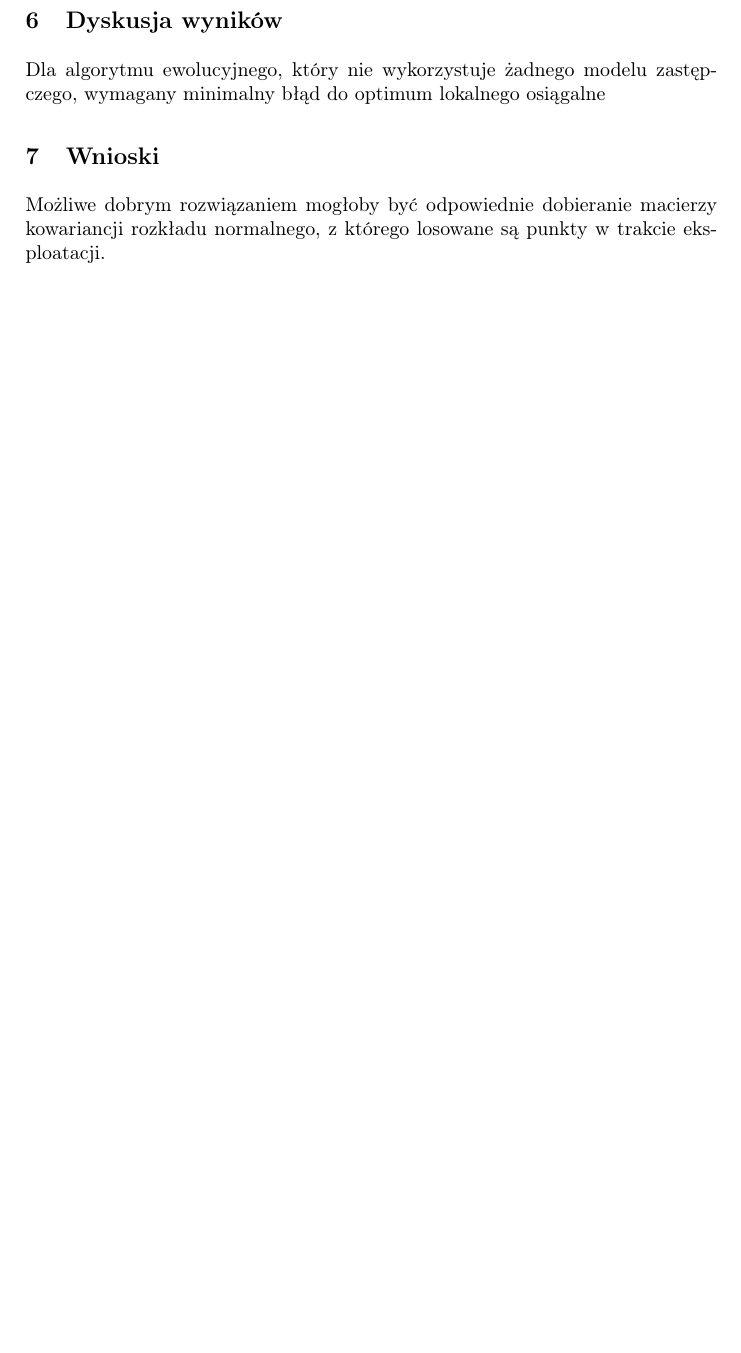
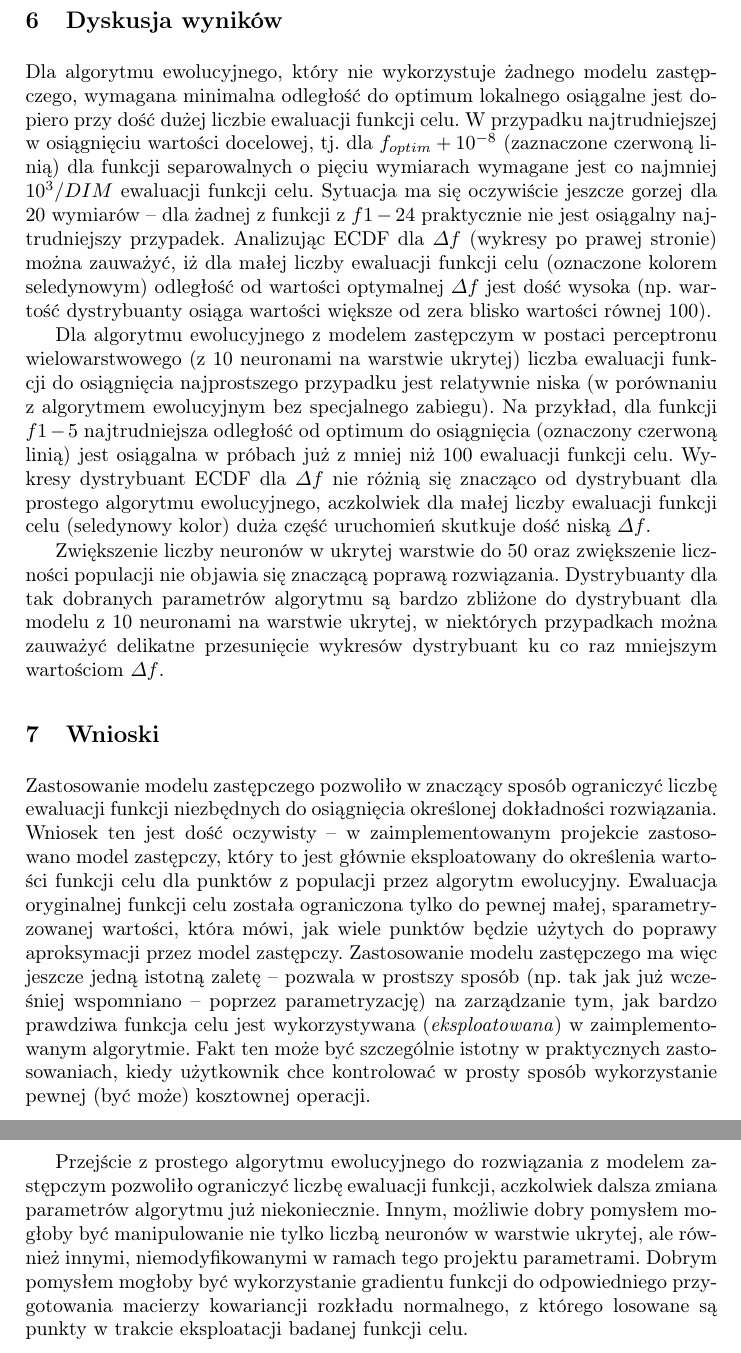
Before and after one commit to mklew/MEUM, a LaTeX paper (doc/main.tex): part of page 9 of 10 before the commit and two parts of pages 9 and 10 of 11 after it, the two joined at a grey line, cut so that both start at the same text, the shorter picture padded with empty space. Compiled offline with pdfLaTeX.

Commit message:
Zakonczono pisanie dokumentacji

```diff
--- a/doc/main.tex
+++ b/doc/main.tex
@@ -510,15 +513,65 @@ wielowarstwowy z 50 neuronami w warstwie ukrytej).}
 \section{Dyskusja wyników}
 
 Dla algorytmu ewolucyjnego, który nie wykorzystuje żadnego modelu zastępczego,
-wymagany minimalny błąd do optimum lokalnego osiągalne
+wymagana minimalna odległość do optimum lokalnego osiągalne jest dopiero przy
+dość dużej liczbie ewaluacji funkcji celu. W przypadku najtrudniejszej w
+osiągnięciu wartości docelowej, tj. dla $f_{optim} + 10^{-8}$ (zaznaczone
+czerwoną linią) dla funkcji separowalnych o pięciu wymiarach wymagane jest co
+najmniej $10^3/DIM$ ewaluacji funkcji celu. Sytuacja ma się oczywiście jeszcze
+gorzej dla 20 wymiarów -- dla żadnej z funkcji z $f1-24$ praktycznie nie jest
+osiągalny najtrudniejszy przypadek. Analizując ECDF dla $\Delta f$ (wykresy po
+prawej stronie) można zauważyć, iż dla małej liczby ewaluacji funkcji celu
+(oznaczone kolorem seledynowym) odległość od wartości optymalnej $\Delta f$
+jest dość wysoka (np. wartość dystrybuanty osiąga wartości większe od zera
+blisko wartości równej 100).
+
+Dla algorytmu ewolucyjnego z modelem zastępczym w postaci perceptronu
+wielowarstwowego (z 10 neuronami na warstwie ukrytej) liczba ewaluacji funkcji
+do osiągnięcia najprostszego przypadku jest relatywnie niska (w porównaniu z
+algorytmem ewolucyjnym bez specjalnego zabiegu). Na przykład, dla funkcji
+$f1-5$ najtrudniejsza odległość od optimum do osiągnięcia (oznaczony czerwoną
+linią) jest osiągalna w próbach już z mniej niż 100 ewaluacji funkcji celu.
+Wykresy dystrybuant ECDF dla $\Delta f$ nie różnią się znacząco
+od dystrybuant dla prostego algorytmu ewolucyjnego, aczkolwiek dla małej liczby
+ewaluacji funkcji celu (seledynowy kolor) duża część uruchomień skutkuje dość
+niską $\Delta f$.
+
+Zwiększenie liczby neuronów w ukrytej warstwie do 50 oraz zwiększenie liczności
+populacji nie objawia się znaczącą poprawą rozwiązania. Dystrybuanty dla tak
+dobranych parametrów algorytmu są bardzo zbliżone do dystrybuant dla modelu z
+10 neuronami na warstwie ukrytej, w niektórych przypadkach można zauważyć
+delikatne przesunięcie wykresów dystrybuant ku co raz mniejszym wartościom
+$\Delta f$.
 \section{Wnioski}
 
-Możliwe dobrym rozwiązaniem mogłoby być odpowiednie dobieranie macierzy
-kowariancji rozkładu normalnego, z którego losowane są punkty w trakcie
-eksploatacji.
+Zastosowanie modelu zastępczego pozwoliło w znaczący sposób ograniczyć liczbę
+ewaluacji funkcji niezbędnych do osiągnięcia określonej dokładności
+rozwiązania. Wniosek ten jest dość oczywisty -- w zaimplementowanym projekcie
+zastosowano model zastępczy, który to jest głównie eksploatowany do określenia
+wartości funkcji celu dla punktów z populacji przez algorytm ewolucyjny.
+Ewaluacja oryginalnej funkcji celu została ograniczona tylko do pewnej małej,
+sparametryzowanej wartości, która mówi, jak wiele punktów będzie użytych do
+poprawy aproksymacji przez model zastępczy.
+Zastosowanie modelu zastępczego ma więc jeszcze jedną istotną zaletę -- pozwala
+w prostszy sposób (np. tak jak już wcześniej wspomniano -- poprzez
+parametryzację) na zarządzanie tym, jak bardzo prawdziwa funkcja celu jest
+wykorzystywana (\emph{eksploatowana}) w zaimplementowanym algorytmie. Fakt ten
+może być szczególnie istotny w praktycznych zastosowaniach, kiedy użytkownik
+chce kontrolować w prosty sposób wykorzystanie pewnej (być może) kosztownej
+operacji.
+
+Przejście z prostego algorytmu ewolucyjnego do rozwiązania z modelem zastępczym
+pozwoliło ograniczyć liczbę ewaluacji funkcji, aczkolwiek dalsza zmiana
+parametrów algorytmu już niekoniecznie. Innym, możliwie dobry pomysłem mogłoby
+być manipulowanie nie tylko liczbą neuronów w warstwie ukrytej, ale również
+innymi, niemodyfikowanymi w ramach tego projektu parametrami. Dobrym pomysłem
+mogłoby być wykorzystanie gradientu funkcji do odpowiedniego przygotowania
+macierzy kowariancji rozkładu normalnego, z którego losowane są punkty w
+trakcie eksploatacji badanej funkcji celu.
+
 \begin{thebibliography}{5}
 \bibitem{arabas}
-Jarosław Arabas, Wykłady z algorytmów ewolucyjnych, Wydawnictwo
+Jarosław Arabas, Wykłady z algorytmów ewolucyjnych,  Wydawnictwo
 Naukowo-Techniczne Warszawa 2004
 \end{thebibliography}
 \end{document}
```
Also changed, not shown: doc/main.tex (7 more changed lines).
